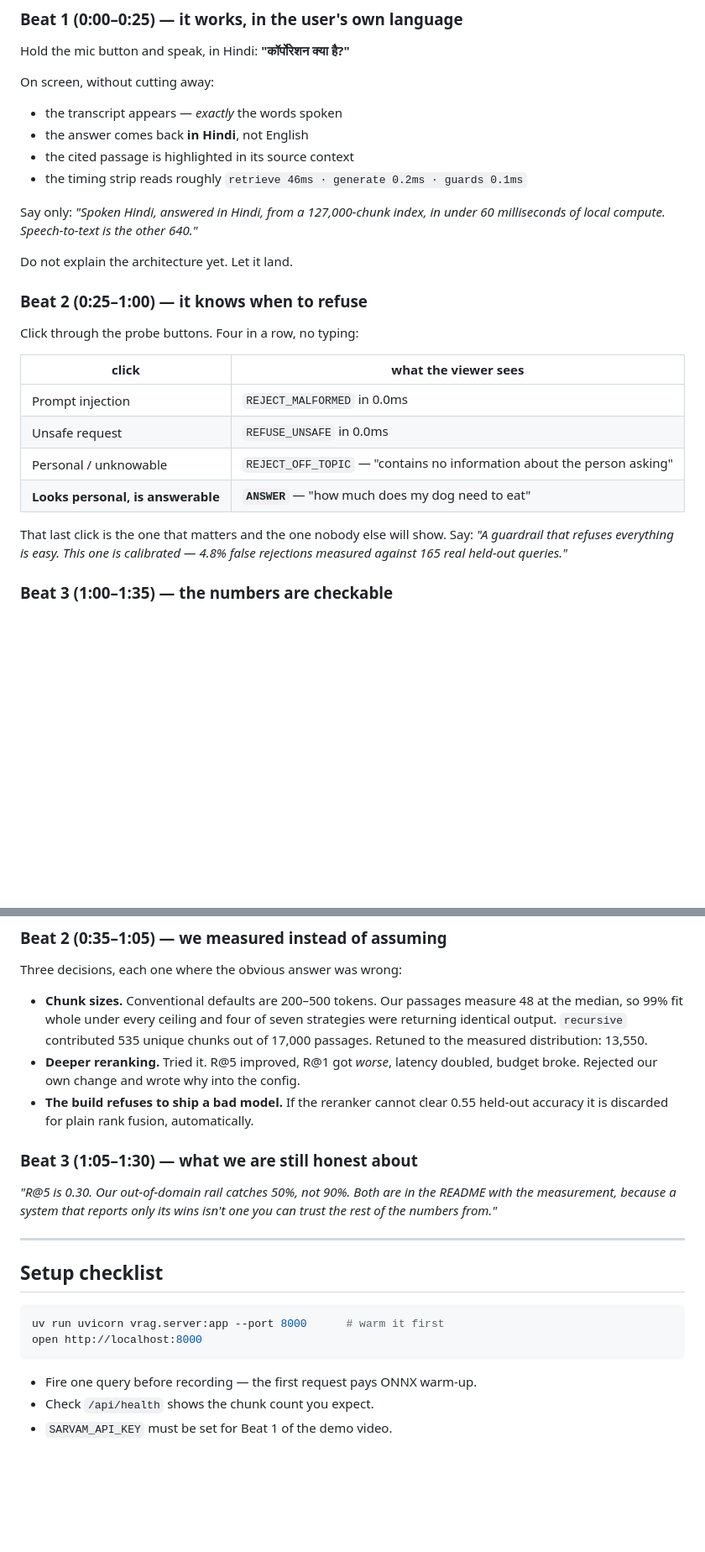
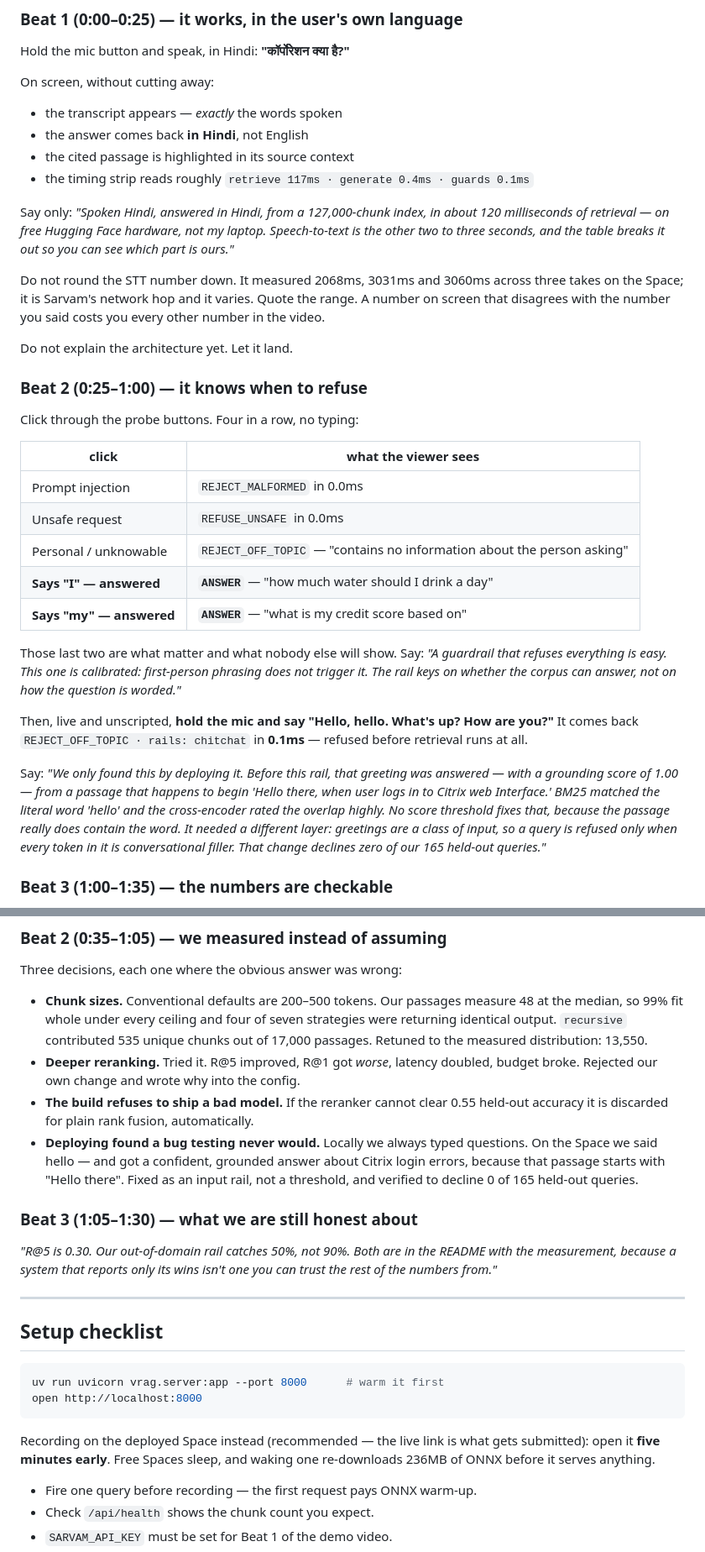
Before and after one commit to skyyycodes/voice-rag-HHgoa, a Markdown page: docs/DEMO_SCRIPT.md, 2 parts joined by grey strips. Shown at 84% size. GitHub-like rendering; blank space fills up the shorter version.

Commit message:
fix: update timing metrics and clarify demo script details

````diff
--- a/docs/DEMO_SCRIPT.md
+++ b/docs/DEMO_SCRIPT.md
@@ -18,10 +18,17 @@ On screen, without cutting away:
 - the transcript appears — *exactly* the words spoken
 - the answer comes back **in Hindi**, not English
 - the cited passage is highlighted in its source context
-- the timing strip reads roughly `retrieve 46ms · generate 0.2ms · guards 0.1ms`
+- the timing strip reads roughly `retrieve 117ms · generate 0.4ms · guards 0.1ms`
 
 Say only: *"Spoken Hindi, answered in Hindi, from a 127,000-chunk index, in
-under 60 milliseconds of local compute. Speech-to-text is the other 640."*
+about 120 milliseconds of retrieval — on free Hugging Face hardware, not my
+laptop. Speech-to-text is the other two to three seconds, and the table breaks
+it out so you can see which part is ours."*
+
+Do not round the STT number down. It measured 2068ms, 3031ms and 3060ms across
+three takes on the Space; it is Sarvam's network hop and it varies. Quote the
+range. A number on screen that disagrees with the number you said costs you
+every other number in the video.
 
 Do not explain the architecture yet. Let it land.
 
@@ -34,11 +41,26 @@ Click through the probe buttons. Four in a row, no typing:
 | Prompt injection | `REJECT_MALFORMED` in 0.0ms |
 | Unsafe request | `REFUSE_UNSAFE` in 0.0ms |
 | Personal / unknowable | `REJECT_OFF_TOPIC` — "contains no information about the person asking" |
-| **Looks personal, is answerable** | **`ANSWER`** — "how much does my dog need to eat" |
+| **Says "I" — answered** | **`ANSWER`** — "how much water should I drink a day" |
+| **Says "my" — answered** | **`ANSWER`** — "what is my credit score based on" |
 
-That last click is the one that matters and the one nobody else will show.
-Say: *"A guardrail that refuses everything is easy. This one is calibrated —
-4.8% false rejections measured against 165 real held-out queries."*
+Those last two are what matter and what nobody else will show.
+Say: *"A guardrail that refuses everything is easy. This one is calibrated:
+first-person phrasing does not trigger it. The rail keys on whether the corpus
+can answer, not on how the question is worded."*
+
+Then, live and unscripted, **hold the mic and say "Hello, hello. What's up?
+How are you?"** It comes back `REJECT_OFF_TOPIC · rails: chitchat` in **0.1ms**
+— refused before retrieval runs at all.
+
+Say: *"We only found this by deploying it. Before this rail, that greeting was
+answered — with a grounding score of 1.00 — from a passage that happens to
+begin 'Hello there, when user logs in to Citrix web Interface.' BM25 matched
+the literal word 'hello' and the cross-encoder rated the overlap highly. No
+score threshold fixes that, because the passage really does contain the word.
+It needed a different layer: greetings are a class of input, so a query is
+refused only when every token in it is conversational filler. That change
+declines zero of our 165 held-out queries."*
 
 ### Beat 3 (1:00–1:35) — the numbers are checkable
 
@@ -111,6 +139,11 @@ Three decisions, each one where the obvious answer was wrong:
   doubled, budget broke. Rejected our own change and wrote why into the config.
 - **The build refuses to ship a bad model.** If the reranker cannot clear 0.55
   held-out accuracy it is discarded for plain rank fusion, automatically.
+- **Deploying found a bug testing never would.** Locally we always typed
+  questions. On the Space we said hello — and got a confident, grounded answer
+  about Citrix login errors, because that passage starts with "Hello there".
+  Fixed as an input rail, not a threshold, and verified to decline 0 of 165
+  held-out queries.
 
 ### Beat 3 (1:05–1:30) — what we are still honest about
 
@@ -127,6 +160,10 @@ uv run uvicorn vrag.server:app --port 8000      # warm it first
 open http://localhost:8000
 ```
 
+Recording on the deployed Space instead (recommended — the live link is what
+gets submitted): open it **five minutes early**. Free Spaces sleep, and waking
+one re-downloads 236MB of ONNX before it serves anything.
+
 - Fire one query before recording — the first request pays ONNX warm-up.
 - Check `/api/health` shows the chunk count you expect.
 - `SARVAM_API_KEY` must be set for Beat 1 of the demo video.
````
Also changed, not shown: other parts of docs/DEMO_SCRIPT.md (+7 -1 lines).
